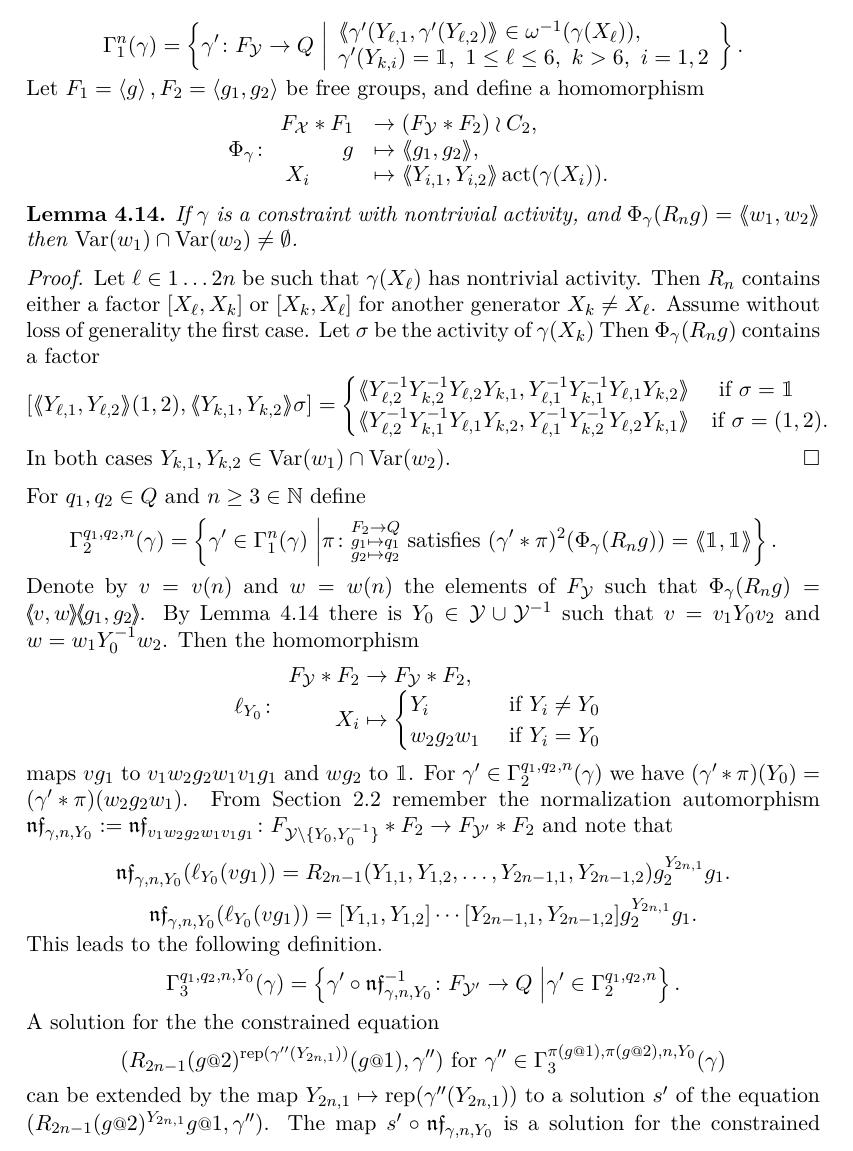
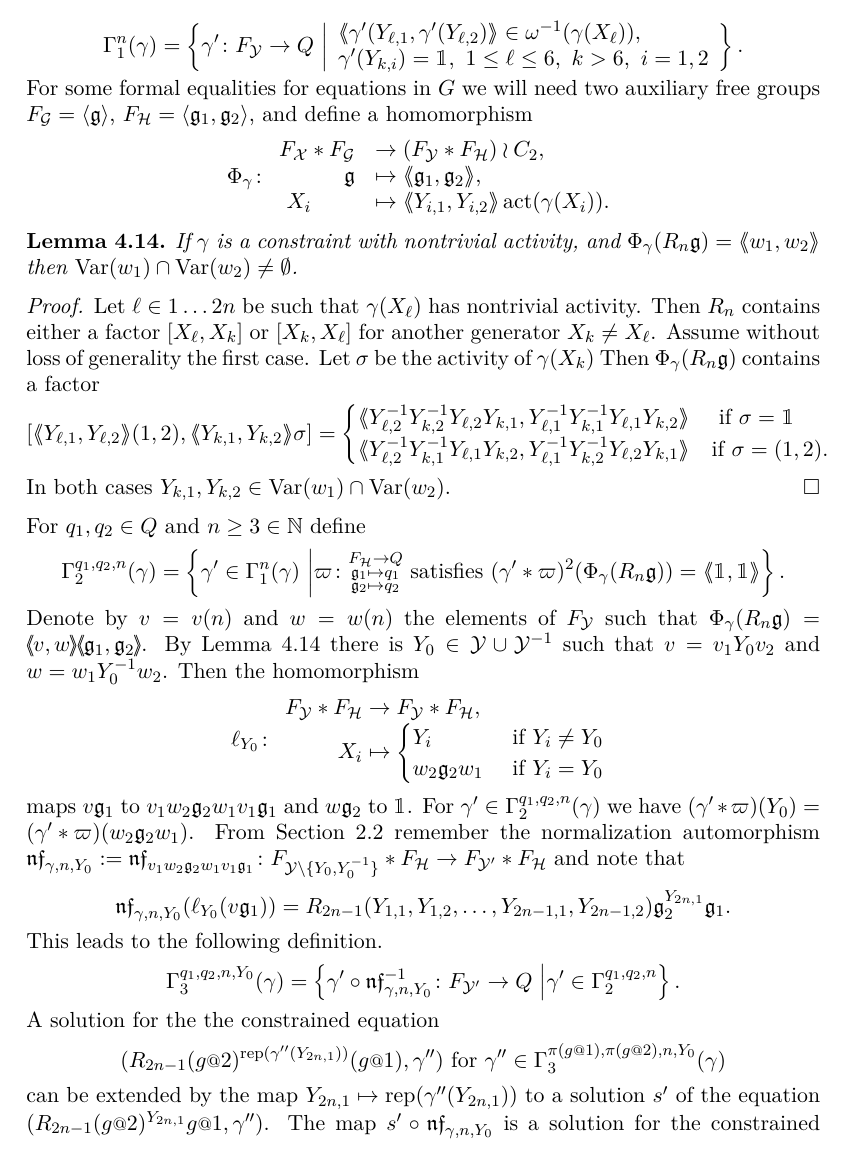
Before and after one commit to ThGroth/gap-equations, a LaTeX paper (CommutatorWidthGrigorchuk.tex): part of page 11 of 23, cut so that both start at the same text. Compiled offline with pdfLaTeX.

Commit message:
Changed F_1->F_G F_2->F_H and generators to mathfrak versions

```diff
--- a/CommutatorWidthGrigorchuk.tex
+++ b/CommutatorWidthGrigorchuk.tex
@@ -802,16 +802,18 @@ map such that $\pi(\rep(q)) = q$.
       (X_\ell)), \\
       \gamma'(Y_{k,i}) = \id,\ 1\leq \ell \leq 6,\ k>6,\ i=1,2
     \end{array} \right\}.\]
-Let $F_1=\left<g\right>,F_2=\left<g_1,g_2\right>$ be free groups, and define a homomorphism
+For some formal equalities for equations in $G$ we will need two auxiliary free
+groups $F_{\mathcal{G}}=\left<\mathfrak{g}\right>$,
+$F_{\mathcal{H}}=\left<\mathfrak{g}_1,\mathfrak{g}_2\right>$, and define a homomorphism
 \[\Phi_{\gamma}\colon
 \begin{array}{rl}
- F_{\mathcal{X}}*F_1 &\to (F_{\mathcal{Y}}*F_2)\wr C_2,\\
-  g   &\mapsto \pair{g_1,g_2},\\
+ F_{\mathcal{X}}*F_{\mathcal G} &\to (F_{\mathcal{Y}}*F_{\mathcal{H}})\wr C_2,\\
+  \mathfrak g   &\mapsto \pair{\mathfrak g_1, \mathfrak g_2},\\
   X_i\qquad &\mapsto \pair{Y_{i,1},Y_{i,2}}\act(\gamma(X_i)).
  \end{array}\]
 \begin{lem}\label{lem:commonVar}
   If $\gamma$ is a constraint with nontrivial activity, and
-  $\Phi_\gamma(R_ng)=\pair{w_1,w_2}$ then
+  $\Phi_\gamma(R_n\mathfrak g)=\pair{w_1,w_2}$ then
   $\Var(w_1)\cap\Var(w_2)\neq \emptyset$.
 \end{lem}
 \begin{proof}
@@ -819,7 +821,7 @@ Let $F_1=\left<g\right>,F_2=\left<g_1,g_2\right>$ be free groups, and define a h
   nontrivial activity. Then $R_n$ contains either a factor $[X_\ell,X_k]$ or
   $[X_k,X_\ell]$ for another generator $X_k\neq X_\ell$.  Assume without loss of
   generality the first case. Let $\sigma$ be the activity of $\gamma(X_k)$
-  Then $\Phi_\gamma(R_n g)$
+  Then $\Phi_\gamma(R_n \mathfrak g)$
   contains a factor
   \[ [\pair{Y_{\ell,1},Y_{\ell,2}}(1,2),\pair{Y_{k,1},Y_{k,2}}\sigma] =
   \begin{cases}
@@ -832,39 +834,41 @@ Let $F_1=\left<g\right>,F_2=\left<g_1,g_2\right>$ be free groups, and define a h
   In both cases $Y_{k,1},Y_{k,2}\in \Var(w_1)\cap \Var(w_2)$.
 \end{proof}
 For $q_1,q_2 \in Q$ and $n\geq3\in \NN$ define
-\[\Gamma_2^{q_1,q_2,n}(\gamma) = \left\{\gamma'\in \Gamma_1^n(\gamma) \bigmid \pi\colon \substack{F_2\to Q\\
-      g_1\mapsto q_1 \\
-      g_2\mapsto q_2 }\text{ satisfies }
-    (\gamma'*\pi)^2(\Phi_\gamma(R_ng))=\pair{\id,\id}\right\}.\]
+\[\Gamma_2^{q_1,q_2,n}(\gamma) = \left\{\gamma'\in \Gamma_1^n(\gamma) \bigmid
+\varpi\colon \substack{F_{\mathcal{H}}\to Q\\
+      \mathfrak g_1\mapsto q_1 \\
+      \mathfrak g_2\mapsto q_2 }\text{ satisfies }
+    (\gamma'*\varpi)^2(\Phi_\gamma(R_n \mathfrak g))=\pair{\id,\id}\right\}.\]
 Denote by $v=v(n)$ and $w=w(n)$ the elements of $F_{\mathcal Y}$ such
-that $\Phi_\gamma(R_ng)=\pair{v,w}\pair{g_1,g_2}$.  By
-Lemma~\ref{lem:commonVar} there is
-$Y_0 \in \mathcal{Y}\cup \mathcal{Y}^{-1}$ such that $v=v_1Y_0v_2$ and
-$w=w_1Y_0^{-1}w_2$. Then the homomorphism
+that $\Phi_\gamma(R_n \mathfrak g)=\pair{v,w}\pair{\mathfrak g_1, \mathfrak
+g_2}$.  By Lemma~\ref{lem:commonVar} there is $Y_0 \in \mathcal{Y}\cup
+\mathcal{Y}^{-1}$ such that $v=v_1Y_0v_2$ and $w=w_1Y_0^{-1}w_2$. Then the homomorphism
 \[\ell_{Y_0}\colon\begin{array}{r@{\;}l}
-                    F_{\mathcal{Y}}*F_2&\to F_{\mathcal{Y}}*F_2,\\
+                    F_{\mathcal{Y}}*F_{\mathcal H}&\to F_{\mathcal{Y}}*F_
+                    {\mathcal H},\\
                     X_i &\mapsto \begin{cases}
     Y_i &\text{ if } Y_i\neq {Y_0} \\
-    w_2g_2w_1 &\text{ if }Y_i= {Y_0}
+    w_2\mathfrak g_2w_1 &\text{ if }Y_i= {Y_0}
   \end{cases}\end{array}
 \]
-maps $vg_1$ to $v_1w_2g_2w_1v_1g_1$ and $wg_2$ to $\id$.  For
+maps $v\mathfrak g_1$ to $v_1w_2\mathfrak g_2w_1v_1\mathfrak g_1$ and
+$w\mathfrak g_2$ to $\id$. For
 $\gamma'\in \Gamma_2^{q_1,q_2,n}(\gamma)$ we have
-$(\gamma'*\pi)(Y_0)=({\gamma'*\pi})(w_2g_2w_1)$.
+$(\gamma'*\varpi)(Y_0)=({\gamma'*\varpi})(w_2\mathfrak g_2w_1)$.
 %  so with
 % $\mathcal Y''=\mathcal Y\setminus\{Y_0,Y_0^{-1}\}$ there is no loss of
 % information if we consider $\gamma'|_{F_{\mathcal Y''}}$ instead of
 % $\gamma'$.
   From Section~\ref{sec:normal_form} remember the
 normalization automorphism
-$\nf_{\gamma,n,Y_0}:=\nf_{v_1w_2g_2w_1v_1g_1}\colon F_{\mathcal{Y}\setminus
+$\nf_{\gamma,n,Y_0}:=\nf_{v_1w_2\mathfrak g_2w_1v_1\mathfrak g_1}\colon F_{
+\mathcal{Y}\setminus
 \{Y_0,Y_0^{-1}\}}
-  *F_2 \to F_{\mathcal Y'}*F_2$ and note that
-  \[ \nf_{\gamma,n,Y_0}(\ell_{Y_0}(vg_1))=R_{2n-1}(Y_{1,1},Y_{1,2},\ldots,
-  Y_{2n-1,1},Y_{2n-1,2})g_2^{{Y_{2n,1}}}g_1. \]
+  *F_{\mathcal H} \to F_{\mathcal Y'}*F_{\mathcal H}$ and note that
+  \[ \nf_{\gamma,n,Y_0}(\ell_{Y_0}(v\mathfrak g_1))=R_{2n-1}(Y_{1,1},Y_
+  {1,2},\ldots,
+  Y_{2n-1,1},Y_{2n-1,2})\mathfrak g_2^{{Y_{2n,1}}}\mathfrak g_1. \]
 %TODOTODO One or the other?
-  \[ \nf_{\gamma,n,Y_0}(\ell_{Y_0}(vg_1))=
-    [Y_{1,1},Y_{1,2}]\cdots[Y_{2n-1,1},Y_{2n-1,2}] g_2^{{Y_{2n,1}}}g_1. \]
  This leads to the
 following definition.
 \[\Gamma_3^{q_1,q_2,n,Y_0}(\gamma) =
```
Also changed, not shown: CommutatorWidthGrigorchuk.tex (28 more changed lines).
